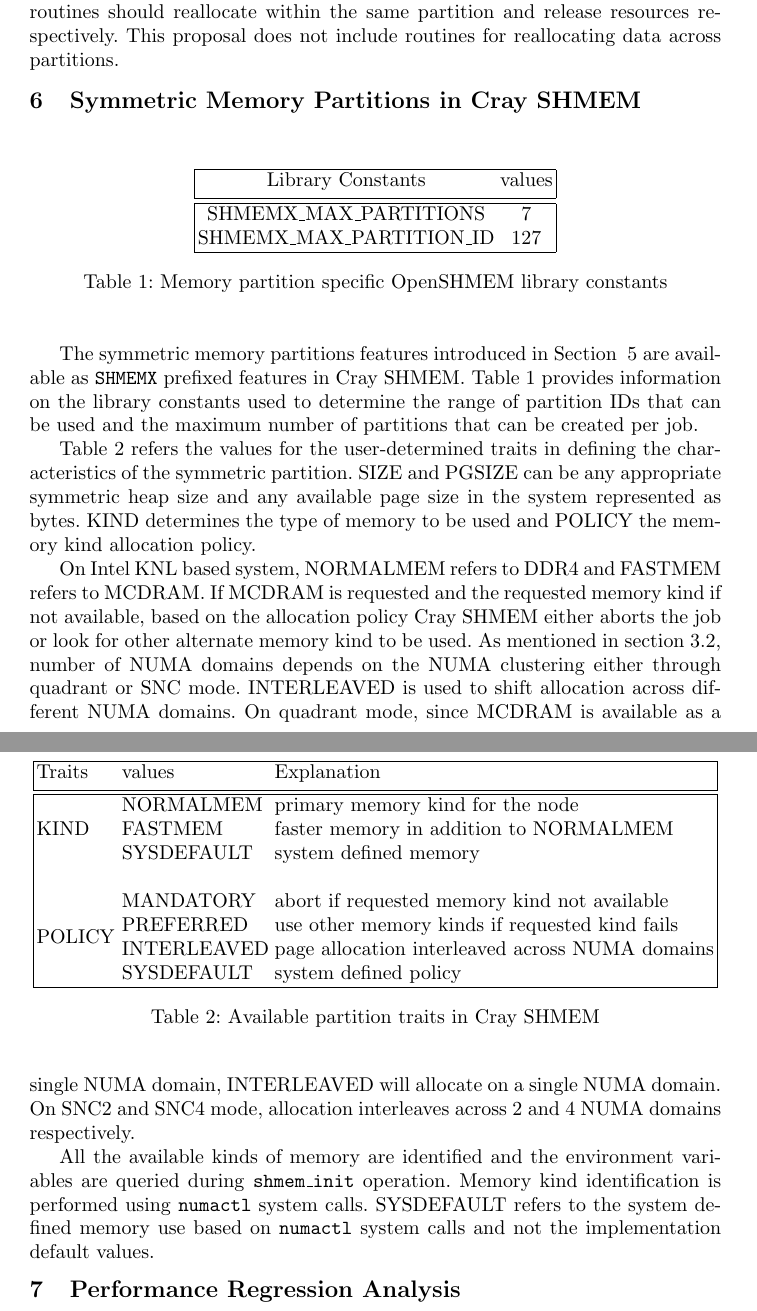
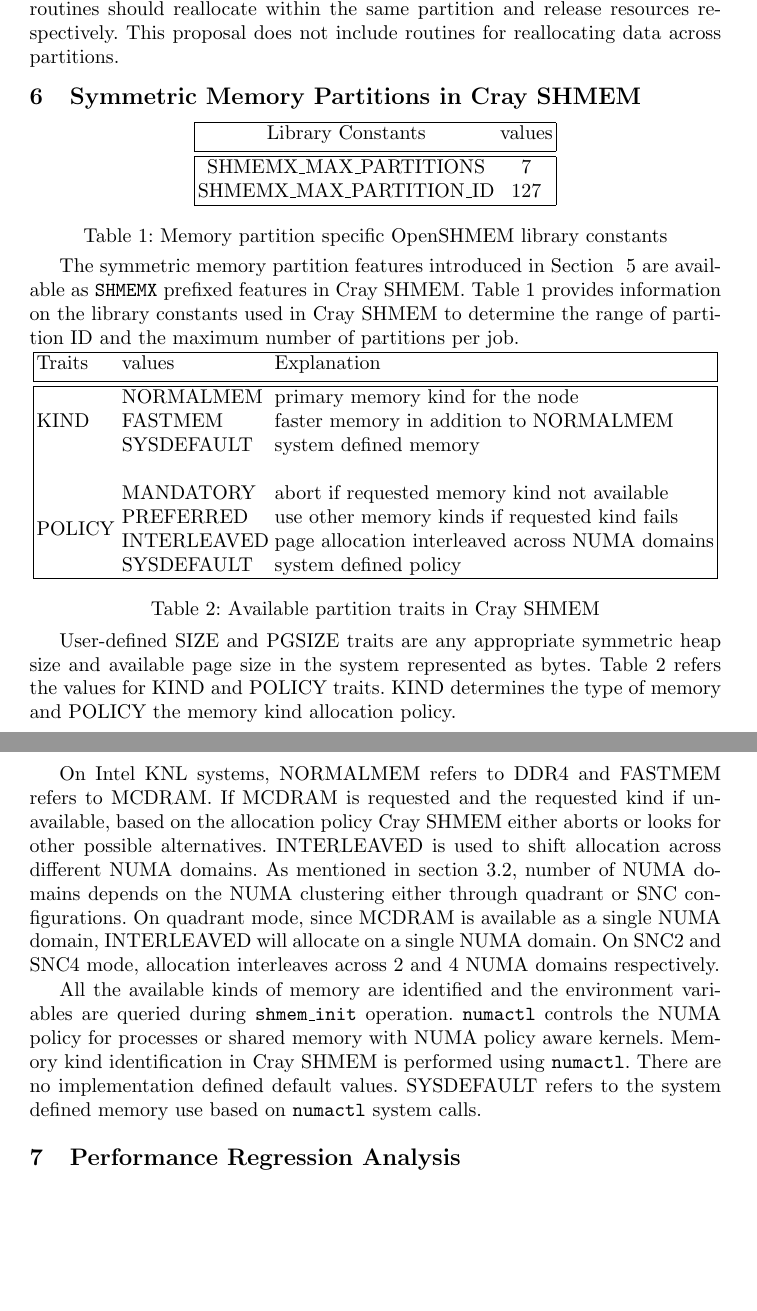
Before and after one commit to naveen-rn/memoryparttions-osm17, a LaTeX paper (sma-mem-part.tex, which reads src/content/implement.tex, src/utils/packages.tex): two parts of pages 7 and 8 of 11, joined at a grey line, cut so that both start at the same text, the shorter picture padded with empty space. Compiled offline with pdfLaTeX.

Commit message:
Restructure implementation

```diff
--- a/src/content/implement.tex
+++ b/src/content/implement.tex
@@ -2,6 +2,7 @@
 \label{src:implement}
 \begin{table}[h!]
 \centering
+\vspace{-20pt}
 \begin{tabular}{|c c|}\hline
     Library Constants & values \\[0.5ex]
     \hline\hline
@@ -12,16 +13,17 @@
 \caption{Memory partition specific OpenSHMEM library constants}
 \label{tab:const}
 \end{table}
+\vspace{-20pt}
 
-The symmetric memory partitions features introduced in Section
+The symmetric memory partition features introduced in Section
 ~\ref{src:smempart} are available as \texttt{SHMEMX} prefixed
 features in Cray SHMEM. Table~\ref{tab:const} provides information
-on the library constants used to determine the range of partition
-IDs that can be used and the maximum number of partitions that can
-be created per job.
+on the library constants used in Cray SHMEM to determine the
+range of partition ID and the maximum number of partitions per job.
 
 \begin{table}[h!]
 \centering
+\vspace{-20pt}
 \begin{tabular}{|l l l|}\hline
     Traits & values & Explanation\\[0.5ex]
     \hline\hline
@@ -43,26 +45,30 @@
 \caption{Available partition traits in Cray SHMEM}
 \label{tab:trait}
 \end{table}
+\vspace{-20pt}
 
-Table~\ref{tab:trait} refers the values for the user-determined traits
-in defining the characteristics of the symmetric partition. SIZE and PGSIZE
-can be any appropriate symmetric heap size and any available page size in
-the system represented as bytes. KIND determines the type of memory to be
-used and POLICY the memory kind allocation policy.
+User-defined SIZE and PGSIZE traits are any appropriate symmetric heap size
+and available page size in the system represented as bytes.
+Table~\ref{tab:trait} refers the values for KIND and POLICY traits. KIND
+determines the type of memory and POLICY the memory kind allocation policy.
 
-On Intel KNL based system, NORMALMEM refers to DDR4 and FASTMEM refers to
-MCDRAM. If MCDRAM is requested and the requested memory kind if not available,
-based on the allocation policy Cray SHMEM either aborts the job or look for
-other alternate memory kind to be used. As mentioned in
-section~\ref{src:knl/cluster}, number of NUMA domains depends on the NUMA
-clustering either through quadrant or SNC mode. INTERLEAVED is used to shift
-allocation across different NUMA domains. On quadrant mode, since MCDRAM is
-available as a single NUMA domain, INTERLEAVED will allocate on a single
-NUMA domain. On SNC2 and SNC4 mode, allocation interleaves across 2 and 4
-NUMA domains respectively.
+On Intel KNL systems, NORMALMEM refers to DDR4 and FASTMEM refers to
+MCDRAM. If MCDRAM is requested and the requested kind if unavailable,
+based on the allocation policy Cray SHMEM either aborts or looks for
+other possible alternatives. INTERLEAVED is used to shift allocation
+across
+different NUMA domains. As mentioned in section~\ref{src:knl/cluster},
+number of NUMA domains depends on the NUMA clustering either through
+quadrant or SNC configurations. On quadrant mode, since MCDRAM is
+available as a
+single NUMA domain, INTERLEAVED will allocate on a single NUMA domain.
+On SNC2 and SNC4 mode, allocation interleaves across 2 and 4 NUMA domains
+respectively.
 
 All the available kinds of memory are identified and the environment
-variables are queried during \texttt{shmem\_init} operation. Memory kind
-identification is performed using \texttt{numactl} system calls. SYSDEFAULT
-refers to the system defined memory use based on \texttt{numactl} system
-calls and not the implementation default values.
+variables are queried during \texttt{shmem\_init} operation.
+\texttt{numactl} controls the NUMA policy for processes or shared memory
+with NUMA policy aware kernels. Memory kind identification in Cray SHMEM
+is performed using \texttt{numactl}. There are no implementation defined
+default values. SYSDEFAULT refers to the system defined memory use based
+on \texttt{numactl} system calls.
--- a/src/utils/packages.tex
+++ b/src/utils/packages.tex
@@ -10,7 +10,7 @@
 \usepackage{makeidx}
 \usepackage{graphicx}
 \usepackage{wrapfig}
-\usepackage{cite}
+%\usepackage{cite}
 \usepackage{comment}
 \usepackage{csquotes}
 \usepackage{url}
@@ -31,5 +31,5 @@
 \usepackage{listings}
 \usepackage{amssymb}
 \usepackage{listings}
-\usepackage[numbers, sectionbib]{natbib} %for citeauthor
+\usepackage[numbers, sectionbib, sort]{natbib} %for citeauthor
 \usepackage[misc]{ifsym}
```
Also changed, not shown: src/content/smempart.tex (+1 -1 lines).
